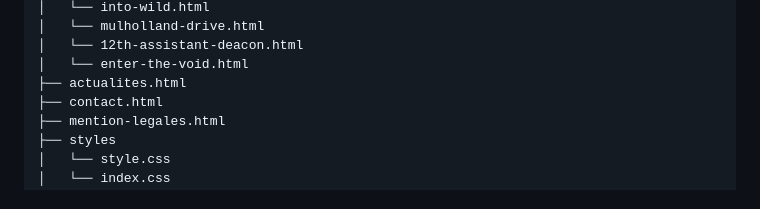
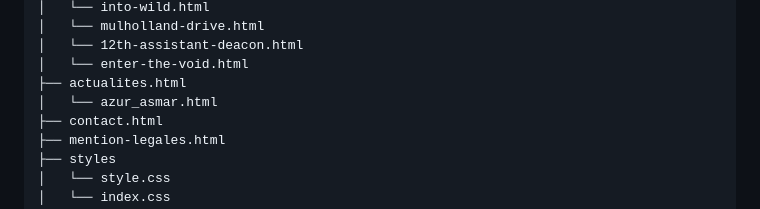
Before and after one commit to valavoisier/festival-films-plein-air, a Markdown page: README.md, the part around the change. Rendered like a GitHub page.

```diff
--- a/README.md
+++ b/README.md
@@ -32,6 +32,7 @@ festival-films-plein-air
 │   └── 12th-assistant-deacon.html
 │   └── enter-the-void.html
 ├── actualites.html
+│   └── azur_asmar.html
 ├── contact.html
 ├── mention-legales.html
 ├── styles
```
